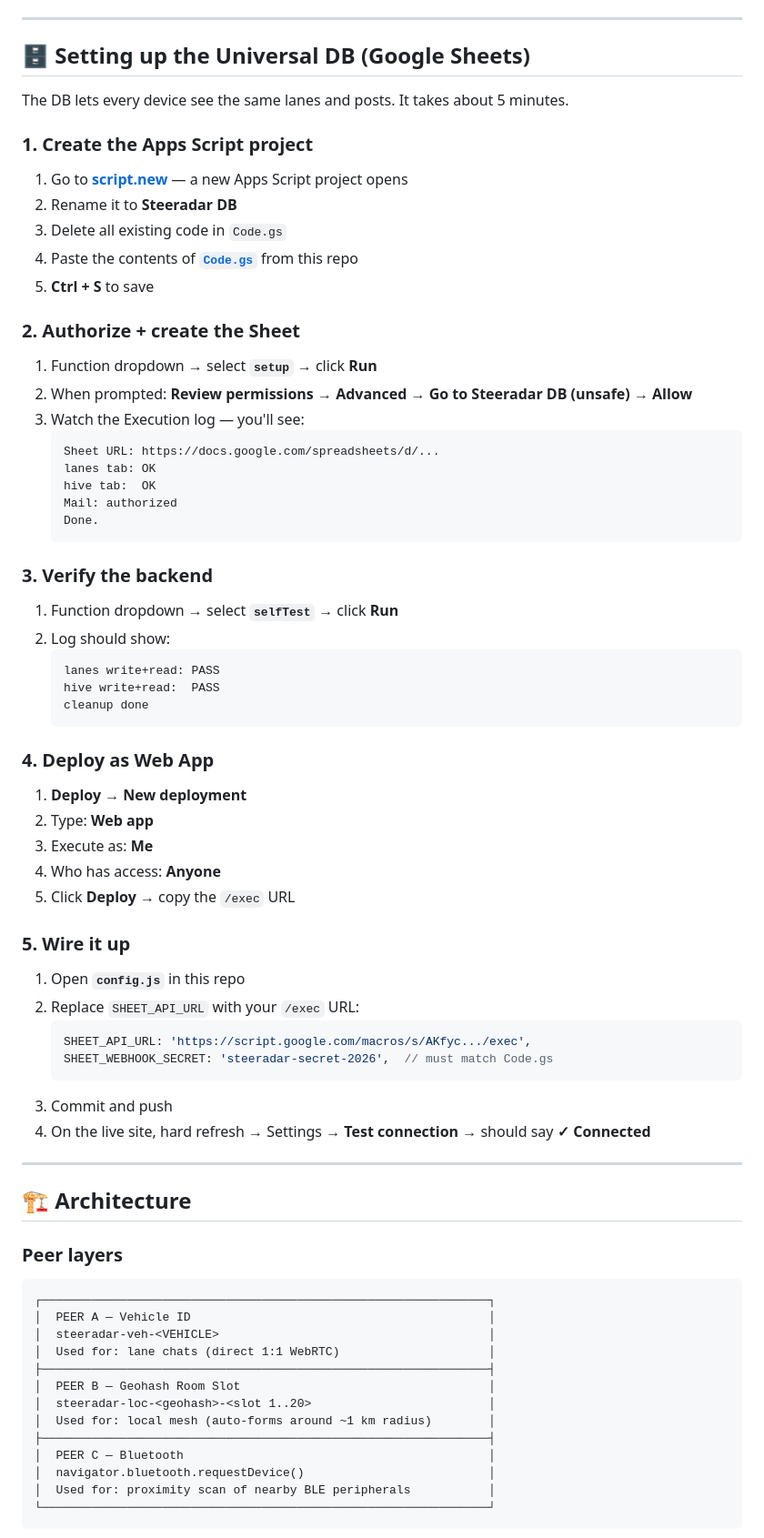
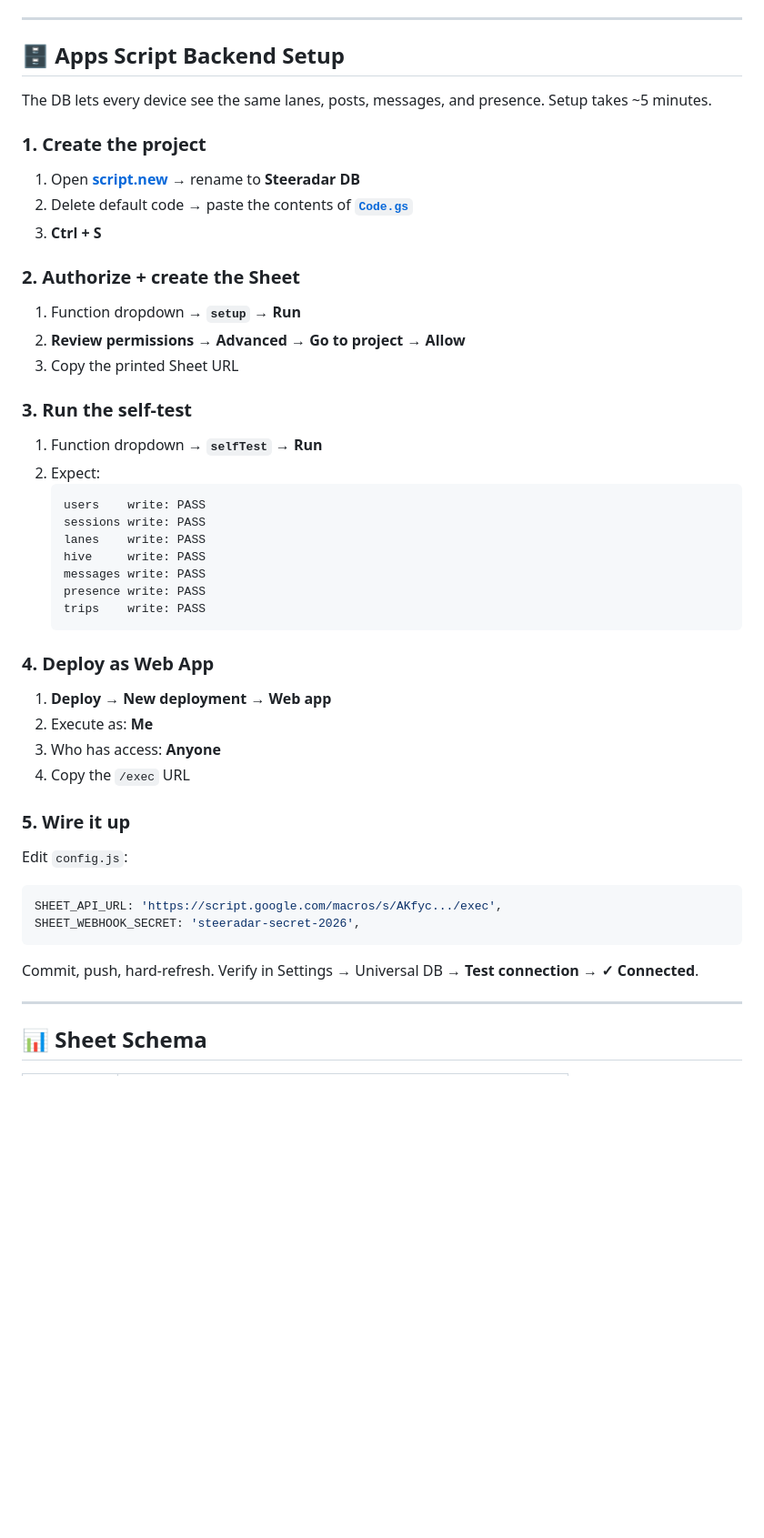
Before and after one commit to suryasticsai/Steeradar, a Markdown page: README.md, the part around one of its changes. Shown at 91% size. GitHub-like rendering; blank space fills up the shorter version.

````diff
--- a/README.md
+++ b/README.md
@@ -113,74 +162,49 @@ python3 -m http.server 8000
 
 ---
 
-## 🗄️ Setting up the Universal DB (Google Sheets)
+## 🗄️ Apps Script Backend Setup
 
-The DB lets every device see the same lanes and posts. It takes about 5 minutes.
+The DB lets every device see the same lanes, posts, messages, and presence. Setup takes ~5 minutes.
 
-### 1. Create the Apps Script project
-1. Go to **[script.new](https://script.new)** — a new Apps Script project opens
-2. Rename it to **Steeradar DB**
-3. Delete all existing code in `Code.gs`
-4. Paste the contents of **[`Code.gs`](./Code.gs)** from this repo
-5. **Ctrl + S** to save
+### 1. Create the project
+1. Open **[script.new](https://script.new)** → rename to **Steeradar DB**
+2. Delete default code → paste the contents of **[`Code.gs`](./Code.gs)**
+3. **Ctrl + S**
 
 ### 2. Authorize + create the Sheet
-1. Function dropdown → select **`setup`** → click **Run**
-2. When prompted: **Review permissions → Advanced → Go to Steeradar DB (unsafe) → Allow**
-3. Watch the Execution log — you'll see:
+1. Function dropdown → **`setup`** → **Run**
+2. **Review permissions → Advanced → Go to project → Allow**
+3. Copy the printed Sheet URL
+
+### 3. Run the self-test
+1. Function dropdown → **`selfTest`** → **Run**
+2. Expect:
    ```
-   Sheet URL: https://docs.google.com/spreadsheets/d/...
-   lanes tab: OK
-   hive tab:  OK
-   Mail: authorized
-   Done.
-   ```
-
-### 3. Verify the backend
-1. Function dropdown → select **`selfTest`** → click **Run**
-2. Log should show:
-   ```
-   lanes write+read: PASS
-   hive write+read:  PASS
-   cleanup done
+   users    write: PASS
+   sessions write: PASS
+   lanes    write: PASS
+   hive     write: PASS
+   messages write: PASS
+   presence write: PASS
+   trips    write: PASS
    ```
 
 ### 4. Deploy as Web App
-1. **Deploy → New deployment**
-2. Type: **Web app**
-3. Execute as: **Me**
-4. Who has access: **Anyone**
-5. Click **Deploy** → copy the `/exec` URL
+1. **Deploy → New deployment → Web app**
+2. Execute as: **Me**
+3. Who has access: **Anyone**
+4. Copy the `/exec` URL
 
 ### 5. Wire it up
-1. Open **`config.js`** in this repo
-2. Replace `SHEET_API_URL` with your `/exec` URL:
-   ```javascript
-   SHEET_API_URL: 'https://script.google.com/macros/s/AKfyc.../exec',
-   SHEET_WEBHOOK_SECRET: 'steeradar-secret-2026',  // must match Code.gs
-   ```
-3. Commit and push
-4. On the live site, hard refresh → Settings → **Test connection** → should say **✓ Connected**
+Edit `config.js`:
+```javascript
+SHEET_API_URL: 'https://script.google.com/macros/s/AKfyc.../exec',
+SHEET_WEBHOOK_SECRET: 'steeradar-secret-2026',
+```
+
+Commit, push, hard-refresh. Verify in Settings → Universal DB → **Test connection** → **✓ Connected**.
 
 ---
 
-## 🏗️ Architecture
+## 📊 Sheet Schema
 
-### Peer layers
-
-```
-┌───────────────────────────────────────────────────────────────┐
-│  PEER A — Vehicle ID                                          │
-│  steeradar-veh-<VEHICLE>                                      │
-│  Used for: lane chats (direct 1:1 WebRTC)                     │
-├───────────────────────────────────────────────────────────────┤
-│  PEER B — Geohash Room Slot                                   │
-│  steeradar-loc-<geohash>-<slot 1..20>                         │
-│  Used for: local mesh (auto-forms around ~1 km radius)        │
-├───────────────────────────────────────────────────────────────┤
-│  PEER C — Bluetooth                                           │
-│  navigator.bluetooth.requestDevice()                          │
-│  Used for: proximity scan of nearby BLE peripherals           │
-└───────────────────────────────────────────────────────────────┘
-```
-
````
Also changed, not shown: other parts of README.md (+132 -73 lines).
